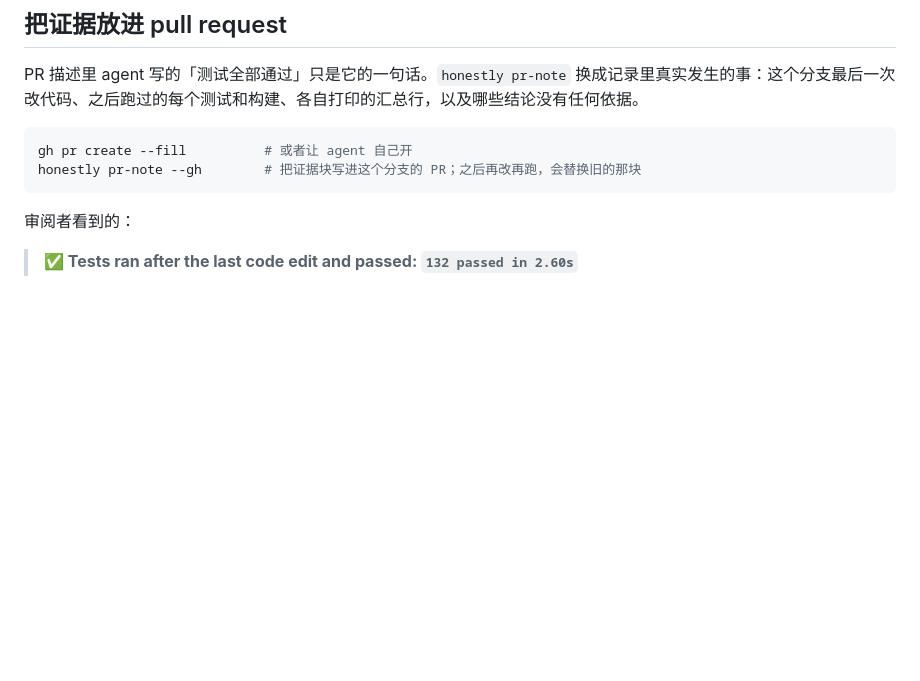
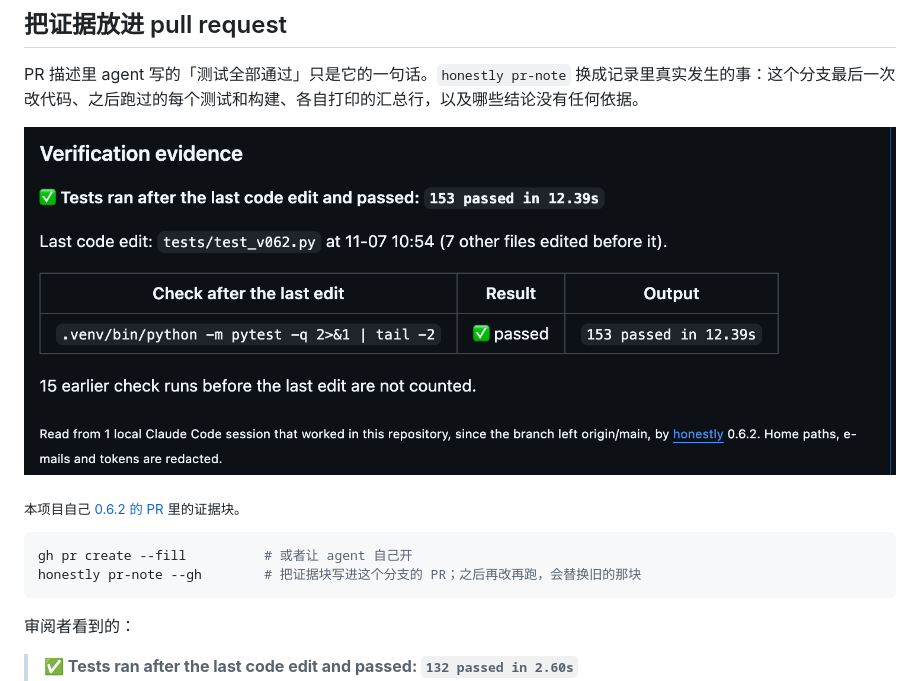
Before and after one commit to kennywu411-dev/honestly, a Markdown page: README.zh-CN.md, the part around the change. Rendered like a GitHub page; pictures changed too: assets/pr-note.png (added); blank space fills up the shorter version.

````diff
--- a/README.zh-CN.md
+++ b/README.zh-CN.md
@@ -127,6 +127,10 @@ honestly feedback                        # 最近一次；honestly feedback 2
 
 PR 描述里 agent 写的「测试全部通过」只是它的一句话。`honestly pr-note` 换成记录里真实发生的事：这个分支最后一次改代码、之后跑过的每个测试和构建、各自打印的汇总行，以及哪些结论没有任何依据。
 
+![honestly pr-note 写进本项目 0.6.2 PR 的证据块](https://raw.githubusercontent.com/kennywu411-dev/honestly/main/assets/pr-note.png)
+
+<sub>本项目自己 [0.6.2 的 PR](https://github.com/kennywu411-dev/honestly/pull/4) 里的证据块。</sub>
+
 ```bash
 gh pr create --fill          # 或者让 agent 自己开
 honestly pr-note --gh        # 把证据块写进这个分支的 PR；之后再改再跑，会替换旧的那块
````
Also changed, not shown: README.md (+4 -0 lines).
